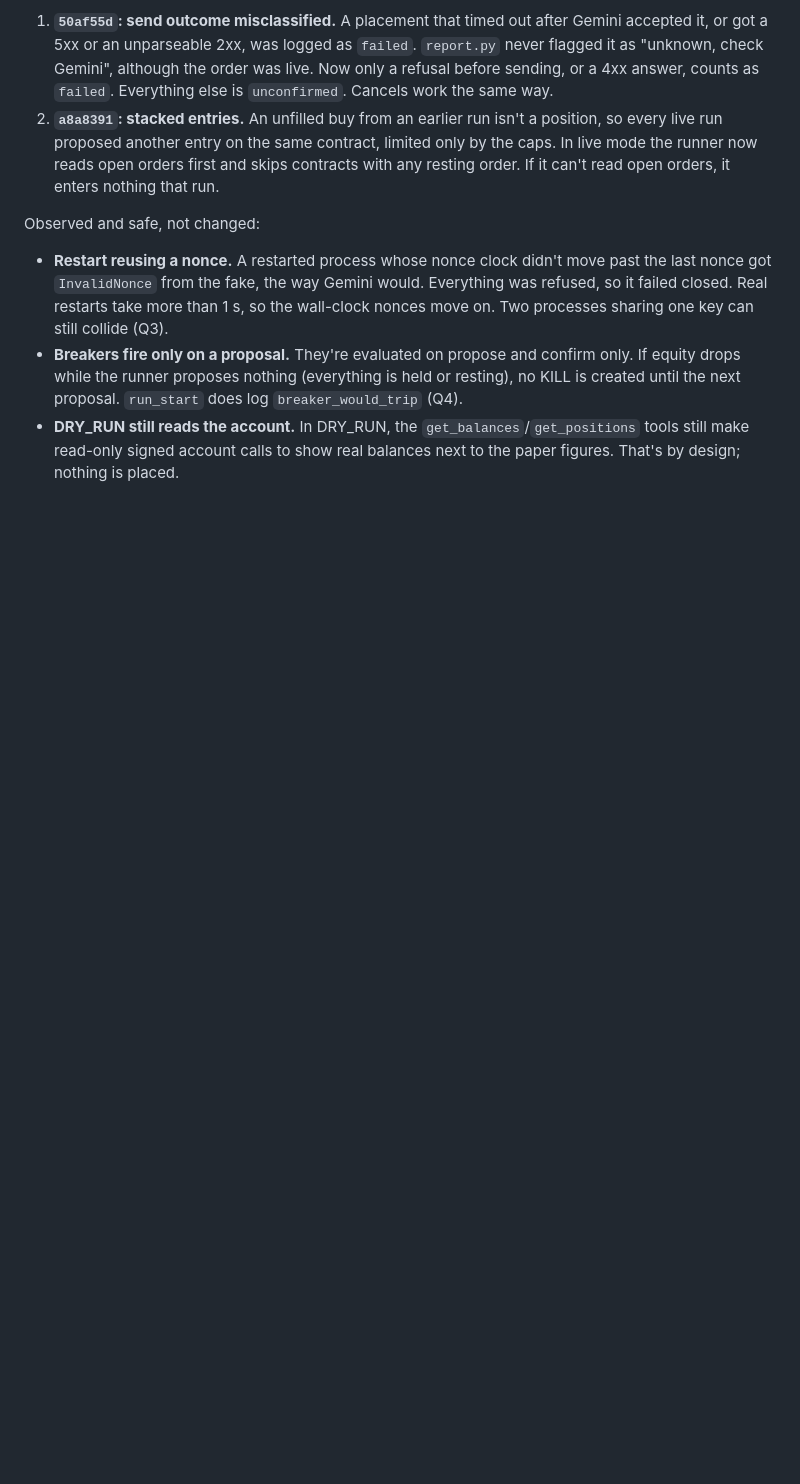
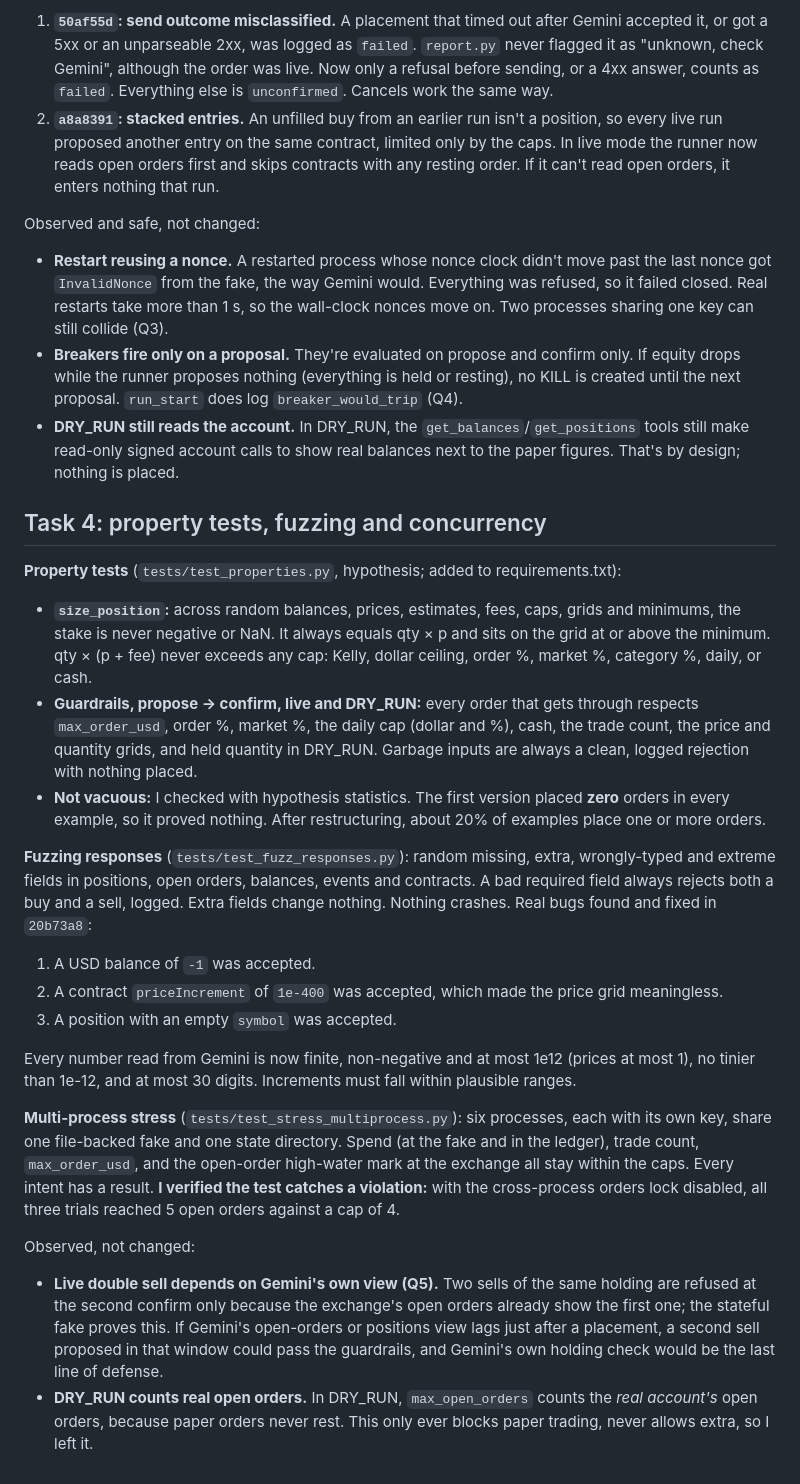
Before and after one commit to austinjasonwatson1-alt/Austinjw, a Markdown page: gemini_mcp/OVERNIGHT_NOTES.md, the part around the change. Drawn GitHub-style; blank space fills up the shorter version.

Commit message:
gemini_mcp: overnight notes for task 4
Co-Authored-By: Claude Opus 5.5 <noreply@anthropic.com>
Claude-Session: https://claude.ai/code/session_01MJVKEhGQN2czY3xZ6qed1i

```diff
--- a/gemini_mcp/OVERNIGHT_NOTES.md
+++ b/gemini_mcp/OVERNIGHT_NOTES.md
@@ -59,3 +59,23 @@ Observed and safe, not changed:
 - **Restart reusing a nonce.** A restarted process whose nonce clock didn't move past the last nonce got `InvalidNonce` from the fake, the way Gemini would. Everything was refused, so it failed closed. Real restarts take more than 1 s, so the wall-clock nonces move on. Two processes sharing one key can still collide (Q3).
 - **Breakers fire only on a proposal.** They're evaluated on propose and confirm only. If equity drops while the runner proposes nothing (everything is held or resting), no KILL is created until the next proposal. `run_start` does log `breaker_would_trip` (Q4).
 - **DRY_RUN still reads the account.** In DRY_RUN, the `get_balances`/`get_positions` tools still make read-only signed account calls to show real balances next to the paper figures. That's by design; nothing is placed.
+
+## Task 4: property tests, fuzzing and concurrency
+
+**Property tests** (`tests/test_properties.py`, hypothesis; added to requirements.txt):
+- **`size_position`:** across random balances, prices, estimates, fees, caps, grids and minimums, the stake is never negative or NaN. It always equals qty × p and sits on the grid at or above the minimum. qty × (p + fee) never exceeds any cap: Kelly, dollar ceiling, order %, market %, category %, daily, or cash.
+- **Guardrails, propose → confirm, live and DRY_RUN:** every order that gets through respects `max_order_usd`, order %, market %, the daily cap (dollar and %), cash, the trade count, the price and quantity grids, and held quantity in DRY_RUN. Garbage inputs are always a clean, logged rejection with nothing placed.
+- **Not vacuous:** I checked with hypothesis statistics. The first version placed **zero** orders in every example, so it proved nothing. After restructuring, about 20% of examples place one or more orders.
+
+**Fuzzing responses** (`tests/test_fuzz_responses.py`): random missing, extra, wrongly-typed and extreme fields in positions, open orders, balances, events and contracts. A bad required field always rejects both a buy and a sell, logged. Extra fields change nothing. Nothing crashes. Real bugs found and fixed in `20b73a8`:
+1. A USD balance of `-1` was accepted.
+2. A contract `priceIncrement` of `1e-400` was accepted, which made the price grid meaningless.
+3. A position with an empty `symbol` was accepted.
+
+Every number read from Gemini is now finite, non-negative and at most 1e12 (prices at most 1), no tinier than 1e-12, and at most 30 digits. Increments must fall within plausible ranges.
+
+**Multi-process stress** (`tests/test_stress_multiprocess.py`): six processes, each with its own key, share one file-backed fake and one state directory. Spend (at the fake and in the ledger), trade count, `max_order_usd`, and the open-order high-water mark at the exchange all stay within the caps. Every intent has a result. **I verified the test catches a violation:** with the cross-process orders lock disabled, all three trials reached 5 open orders against a cap of 4.
+
+Observed, not changed:
+- **Live double sell depends on Gemini's own view (Q5).** Two sells of the same holding are refused at the second confirm only because the exchange's open orders already show the first one; the stateful fake proves this. If Gemini's open-orders or positions view lags just after a placement, a second sell proposed in that window could pass the guardrails, and Gemini's own holding check would be the last line of defense.
+- **DRY_RUN counts real open orders.** In DRY_RUN, `max_open_orders` counts the *real account's* open orders, because paper orders never rest. This only ever blocks paper trading, never allows extra, so I left it.
```
